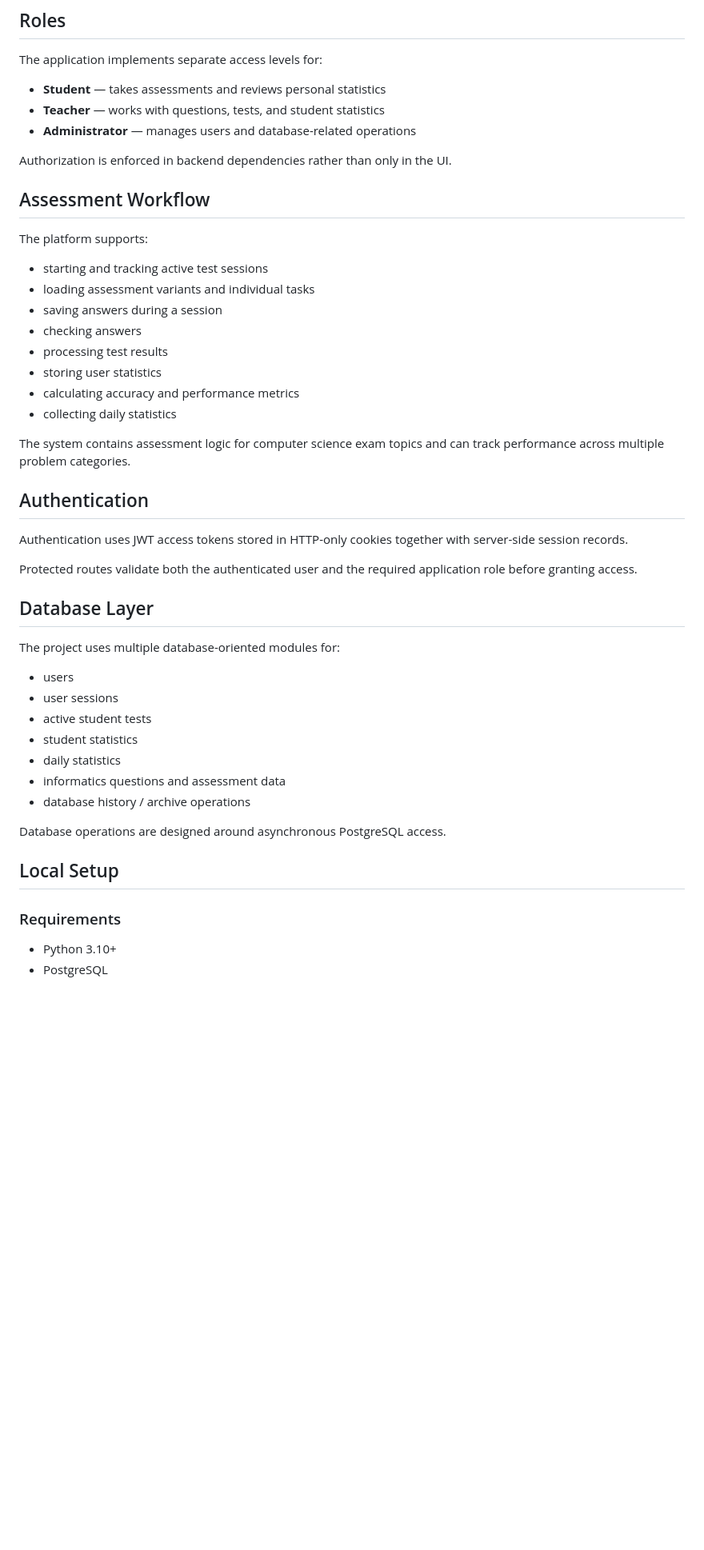
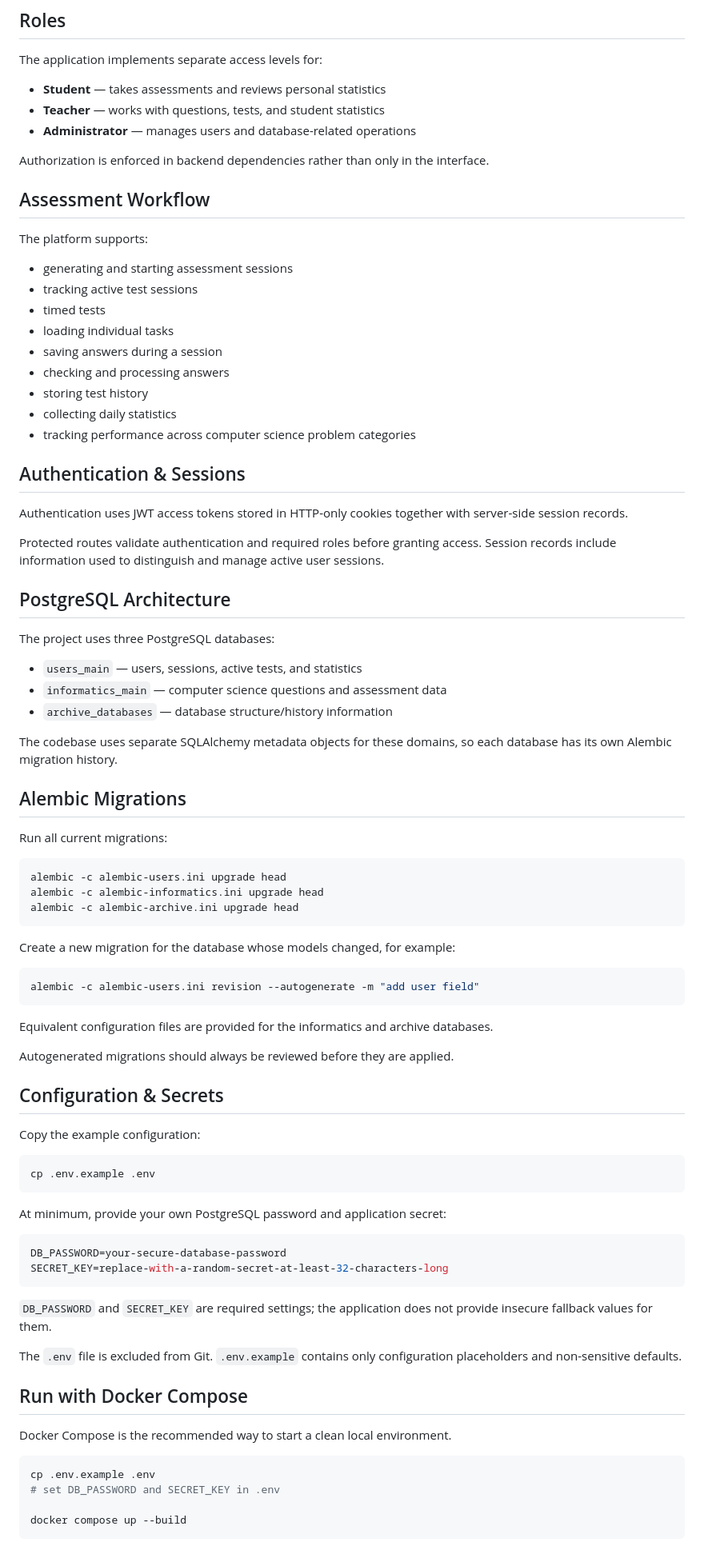
Before and after one commit to dAspergillusb/egeTests, a Markdown page: README.md, the part around one of its changes. Shown at 80% size. Drawn GitHub-style; blank space fills up the shorter version.

Commit message:
docs: update README for Docker Alembic security and CI

````diff
--- a/README.md
+++ b/README.md
@@ -93,45 +117,85 @@ The application implements separate access levels for:
 - **Teacher** — works with questions, tests, and student statistics
 - **Administrator** — manages users and database-related operations
 
-Authorization is enforced in backend dependencies rather than only in the UI.
+Authorization is enforced in backend dependencies rather than only in the interface.
 
 ## Assessment Workflow
 
 The platform supports:
 
-- starting and tracking active test sessions
-- loading assessment variants and individual tasks
+- generating and starting assessment sessions
+- tracking active test sessions
+- timed tests
+- loading individual tasks
 - saving answers during a session
-- checking answers
-- processing test results
-- storing user statistics
-- calculating accuracy and performance metrics
+- checking and processing answers
+- storing test history
 - collecting daily statistics
+- tracking performance across computer science problem categories
 
-The system contains assessment logic for computer science exam topics and can track performance across multiple problem categories.
-
-## Authentication
+## Authentication & Sessions
 
 Authentication uses JWT access tokens stored in HTTP-only cookies together with server-side session records.
 
-Protected routes validate both the authenticated user and the required application role before granting access.
+Protected routes validate authentication and required roles before granting access. Session records include information used to distinguish and manage active user sessions.
 
-## Database Layer
+## PostgreSQL Architecture
 
-The project uses multiple database-oriented modules for:
+The project uses three PostgreSQL databases:
 
-- users
-- user sessions
-- active student tests
-- student statistics
-- daily statistics
-- informatics questions and assessment data
-- database history / archive operations
+- `users_main` — users, sessions, active tests, and statistics
+- `informatics_main` — computer science questions and assessment data
+- `archive_databases` — database structure/history information
 
-Database operations are designed around asynchronous PostgreSQL access.
+The codebase uses separate SQLAlchemy metadata objects for these domains, so each database has its own Alembic migration history.
 
-## Local Setup
+## Alembic Migrations
 
-### Requirements
+Run all current migrations:
 
-- Python 3.10+
+```bash
+alembic -c alembic-users.ini upgrade head
+alembic -c alembic-informatics.ini upgrade head
+alembic -c alembic-archive.ini upgrade head
+```
+
+Create a new migration for the database whose models changed, for example:
+
+```bash
+alembic -c alembic-users.ini revision --autogenerate -m "add user field"
+```
+
+Equivalent configuration files are provided for the informatics and archive databases.
+
+Autogenerated migrations should always be reviewed before they are applied.
+
+## Configuration & Secrets
+
+Copy the example configuration:
+
+```bash
+cp .env.example .env
+```
+
+At minimum, provide your own PostgreSQL password and application secret:
+
+```env
+DB_PASSWORD=your-secure-database-password
+SECRET_KEY=replace-with-a-random-secret-at-least-32-characters-long
+```
+
+`DB_PASSWORD` and `SECRET_KEY` are required settings; the application does not provide insecure fallback values for them.
+
+The `.env` file is excluded from Git. `.env.example` contains only configuration placeholders and non-sensitive defaults.
+
+## Run with Docker Compose
+
+Docker Compose is the recommended way to start a clean local environment.
+
+```bash
+cp .env.example .env
+# set DB_PASSWORD and SECRET_KEY in .env
+
+docker compose up --build
+```
+
````
Also changed, not shown: other parts of README.md (+100 -41 lines).
